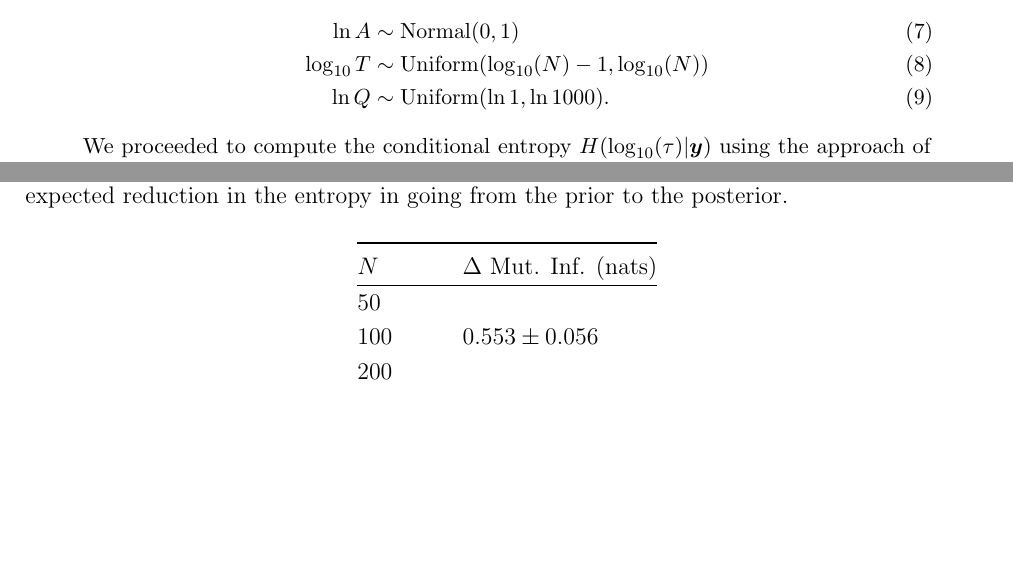
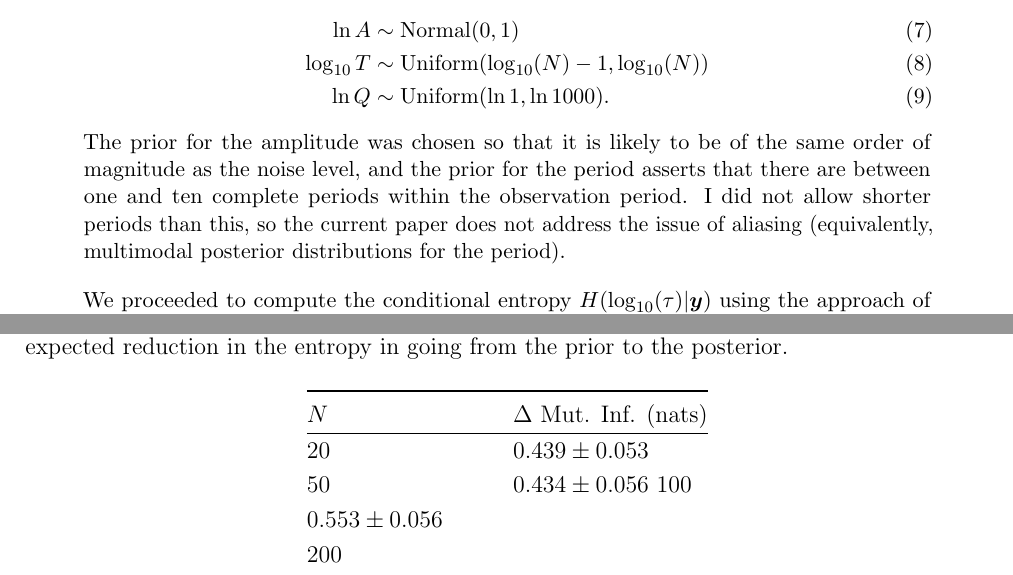
Before and after one commit to eggplantbren/WhittledAway, a LaTeX document (doc/ms.tex): two parts of page 3 of 4, joined at a grey line, cut so that both start at the same text, the shorter picture padded with empty space. Compiled offline with pdfLaTeX.

Commit message:
Discussion of priors, and more info in tables

```diff
--- a/doc/ms.tex
+++ b/doc/ms.tex
@@ -126,6 +126,13 @@ we assigned the following priors:
 \log_{10} T &\sim \textnormal{Uniform}(\log_{10}(N) - 1, \log_{10}(N)) \\
 \ln Q &\sim \textnormal{Uniform}(\ln 1, \ln 1000).
 \end{align}
+The prior for the amplitude was chosen so that it is likely to be of the same
+order of magnitude as the noise level, and the prior for the period asserts that
+there are between one and ten complete periods within the observation period.
+I did not allow shorter periods than this, so the current paper does not
+address the issue of aliasing (equivalently, multimodal posterior distributions
+for the period).
+
 We proceeded to compute the conditional entropy
 $H(\log_{10}(\tau) | \boldsymbol{y})$ using the approach of \citet{brewer},
 and hence the mutual information $I(\log_{10}(\tau) ; \boldsymbol{y})$.
@@ -163,7 +170,8 @@ in going from the prior to the posterior.\label{tab:oscillation_results}}
 \toprule
 $N$         &       $\Delta$ Mut. Inf. (nats) \\
 \hline
-50          & \\
+20          &       $0.439 \pm 0.053$ \\
+50          &       $0.434 \pm 0.056$
 100         &       $0.553 \pm 0.056$ \\
 200         & \\
 \bottomrule
```
